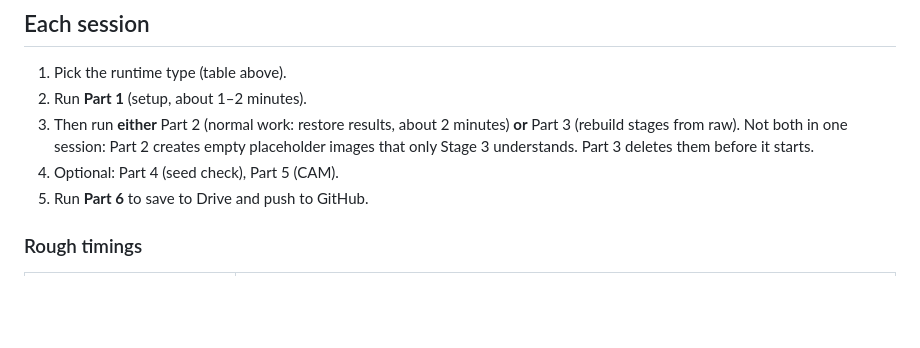
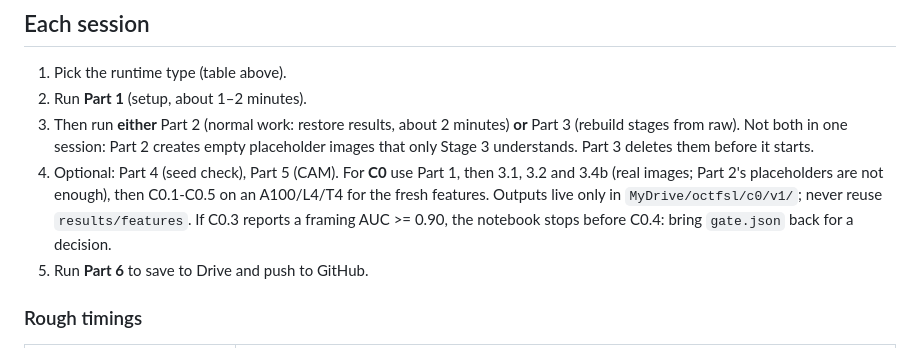
Before and after one commit to Malnoad/Few-shot-rare-diseases, a Markdown page: COLAB.md, the part around the change. Drawn GitHub-style; blank space fills up the shorter version.

```diff
--- a/COLAB.md
+++ b/COLAB.md
@@ -99,6 +99,10 @@ tokens, then add it in Colab's Secrets panel as `GITHUB_TOKEN` with notebook acc
    (rebuild stages from raw). Not both in one session: Part 2 creates empty placeholder
    images that only Stage 3 understands. Part 3 deletes them before it starts.
 4. Optional: Part 4 (seed check), Part 5 (CAM).
+   For **C0** use Part 1, then 3.1, 3.2 and 3.4b (real images; Part 2's placeholders are
+   not enough), then C0.1-C0.5 on an A100/L4/T4 for the fresh features. Outputs live only
+   in `MyDrive/octfsl/c0/v1/`; never reuse `results/features`. If C0.3 reports a framing
+   AUC >= 0.90, the notebook stops before C0.4: bring `gate.json` back for a decision.
 5. Run **Part 6** to save to Drive and push to GitHub.
 
 ### Rough timings
```
Also changed, not shown: docs/research/REPLICATION.md (+1 -0 lines).
